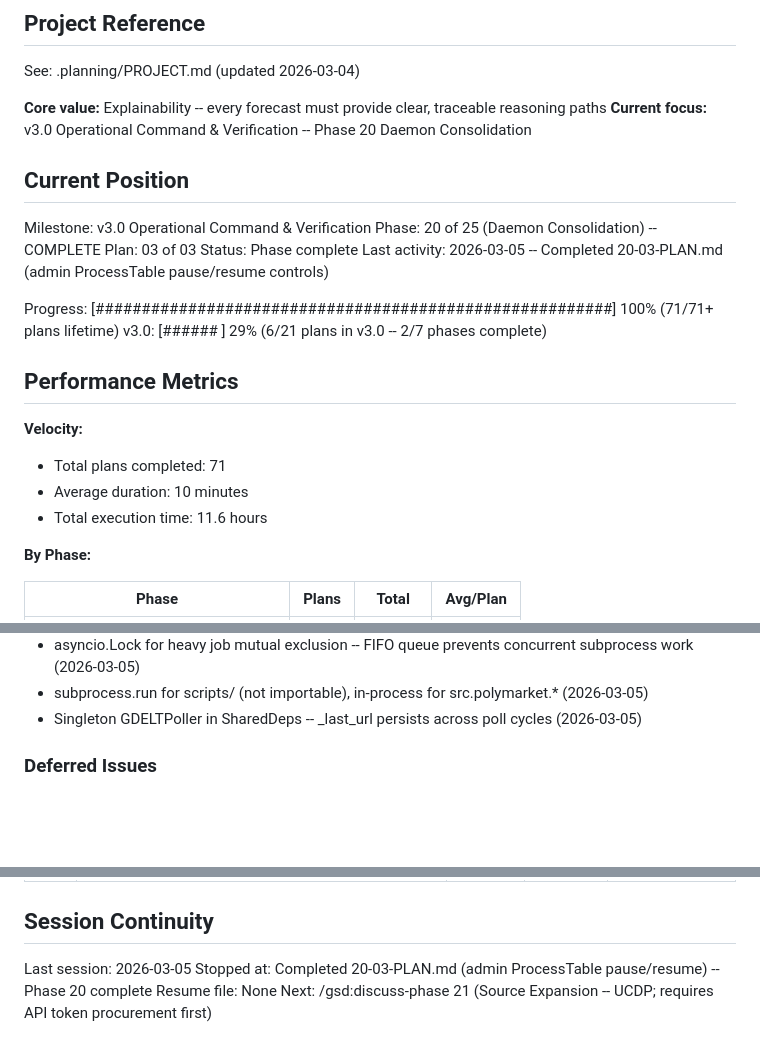
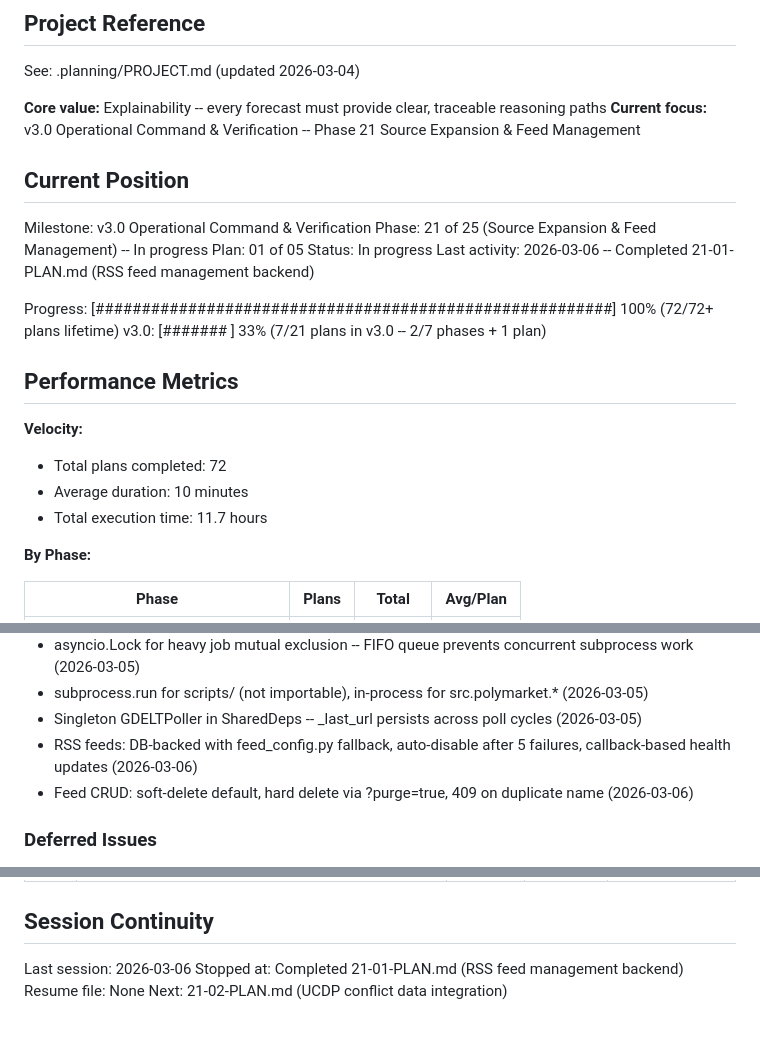
Before and after one commit to smit-shah-GG/geopol, a Markdown page: .planning/STATE.md, 3 parts joined by grey strips. GitHub-like rendering; blank space fills up the shorter version.

Commit message:
docs(21-01): complete RSS feed management backend plan
Tasks completed: 3/3
- RSSFeed model + Alembic 007 migration with 101 seed rows
- Admin feed CRUD API (GET/POST/PUT/DELETE /api/v1/admin/feeds)
- DB-backed RSS polling with per-feed health metrics + auto-disable

SUMMARY: .planning/phases/21-source-expansion-feed-mgmt/21-01-SUMMARY.md

Co-Authored-By: Claude Opus 4.6 <noreply@anthropic.com>

```diff
--- a/.planning/STATE.md
+++ b/.planning/STATE.md
@@ -5,25 +5,25 @@
 See: .planning/PROJECT.md (updated 2026-03-04)
 
 **Core value:** Explainability -- every forecast must provide clear, traceable reasoning paths
-**Current focus:** v3.0 Operational Command & Verification -- Phase 20 Daemon Consolidation
+**Current focus:** v3.0 Operational Command & Verification -- Phase 21 Source Expansion & Feed Management
 
 ## Current Position
 
 Milestone: v3.0 Operational Command & Verification
-Phase: 20 of 25 (Daemon Consolidation) -- COMPLETE
-Plan: 03 of 03
-Status: Phase complete
-Last activity: 2026-03-05 -- Completed 20-03-PLAN.md (admin ProcessTable pause/resume controls)
+Phase: 21 of 25 (Source Expansion & Feed Management) -- In progress
+Plan: 01 of 05
+Status: In progress
+Last activity: 2026-03-06 -- Completed 21-01-PLAN.md (RSS feed management backend)
 
-Progress: [########################################################] 100% (71/71+ plans lifetime)
-v3.0:    [######              ] 29% (6/21 plans in v3.0 -- 2/7 phases complete)
+Progress: [########################################################] 100% (72/72+ plans lifetime)
+v3.0:    [#######             ] 33% (7/21 plans in v3.0 -- 2/7 phases + 1 plan)
 
 ## Performance Metrics
 
 **Velocity:**
-- Total plans completed: 71
+- Total plans completed: 72
 - Average duration: 10 minutes
-- Total execution time: 11.6 hours
+- Total execution time: 11.7 hours
 
 **By Phase:**
 
@@ -76,6 +77,8 @@ Key decisions affecting current work:
 - asyncio.Lock for heavy job mutual exclusion -- FIFO queue prevents concurrent subprocess work (2026-03-05)
 - subprocess.run for scripts/ (not importable), in-process for src.polymarket.* (2026-03-05)
 - Singleton GDELTPoller in SharedDeps -- _last_url persists across poll cycles (2026-03-05)
+- RSS feeds: DB-backed with feed_config.py fallback, auto-disable after 5 failures, callback-based health updates (2026-03-06)
+- Feed CRUD: soft-delete default, hard delete via ?purge=true, 409 on duplicate name (2026-03-06)
 
 ### Deferred Issues
 
@@ -98,7 +101,7 @@ Key decisions affecting current work:
 
 ## Session Continuity
 
-Last session: 2026-03-05
-Stopped at: Completed 20-03-PLAN.md (admin ProcessTable pause/resume) -- Phase 20 complete
+Last session: 2026-03-06
+Stopped at: Completed 21-01-PLAN.md (RSS feed management backend)
 Resume file: None
-Next: /gsd:discuss-phase 21 (Source Expansion -- UCDP; requires API token procurement first)
+Next: 21-02-PLAN.md (UCDP conflict data integration)
```
Also changed, not shown: other parts of .planning/STATE.md (+1 -0 lines), 1 other file.
